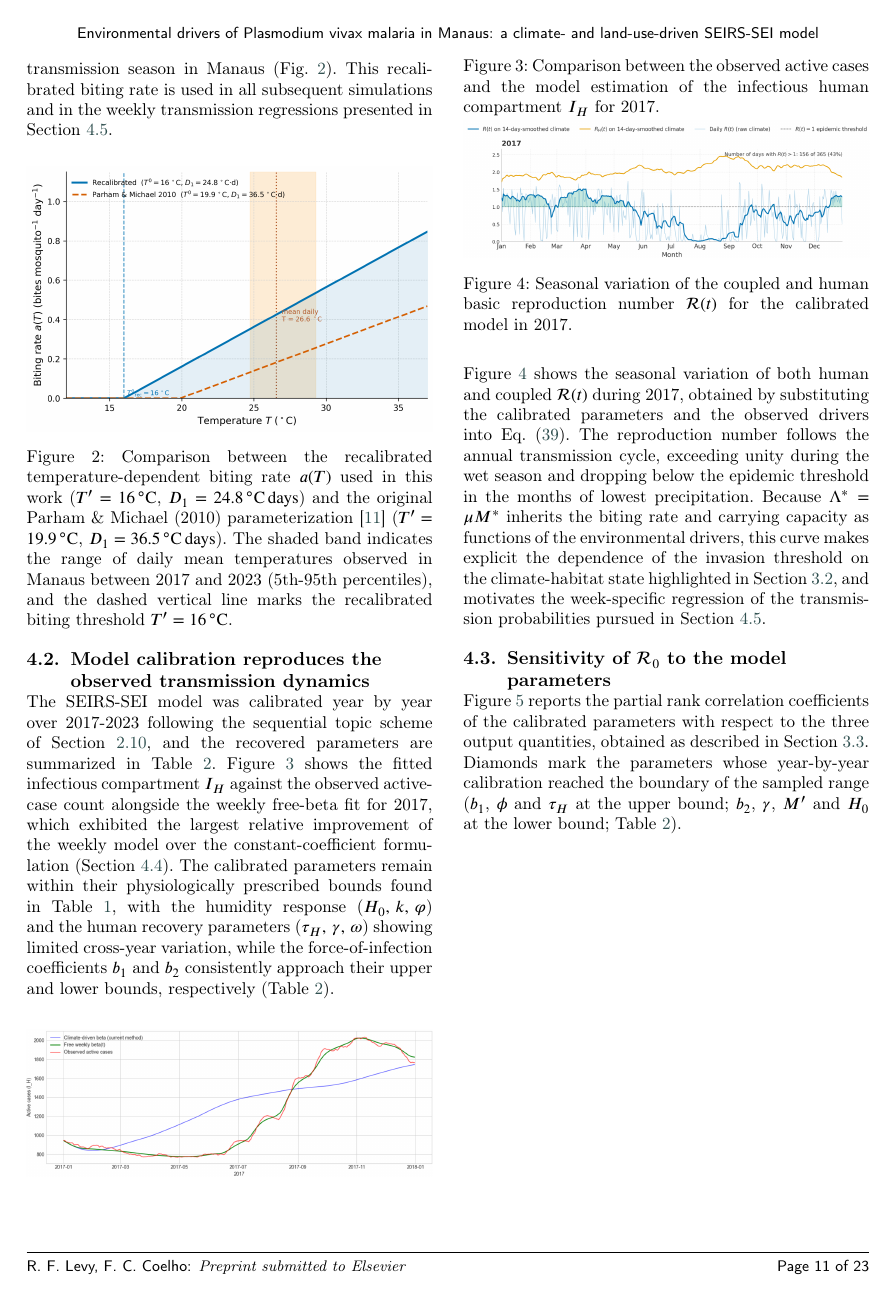
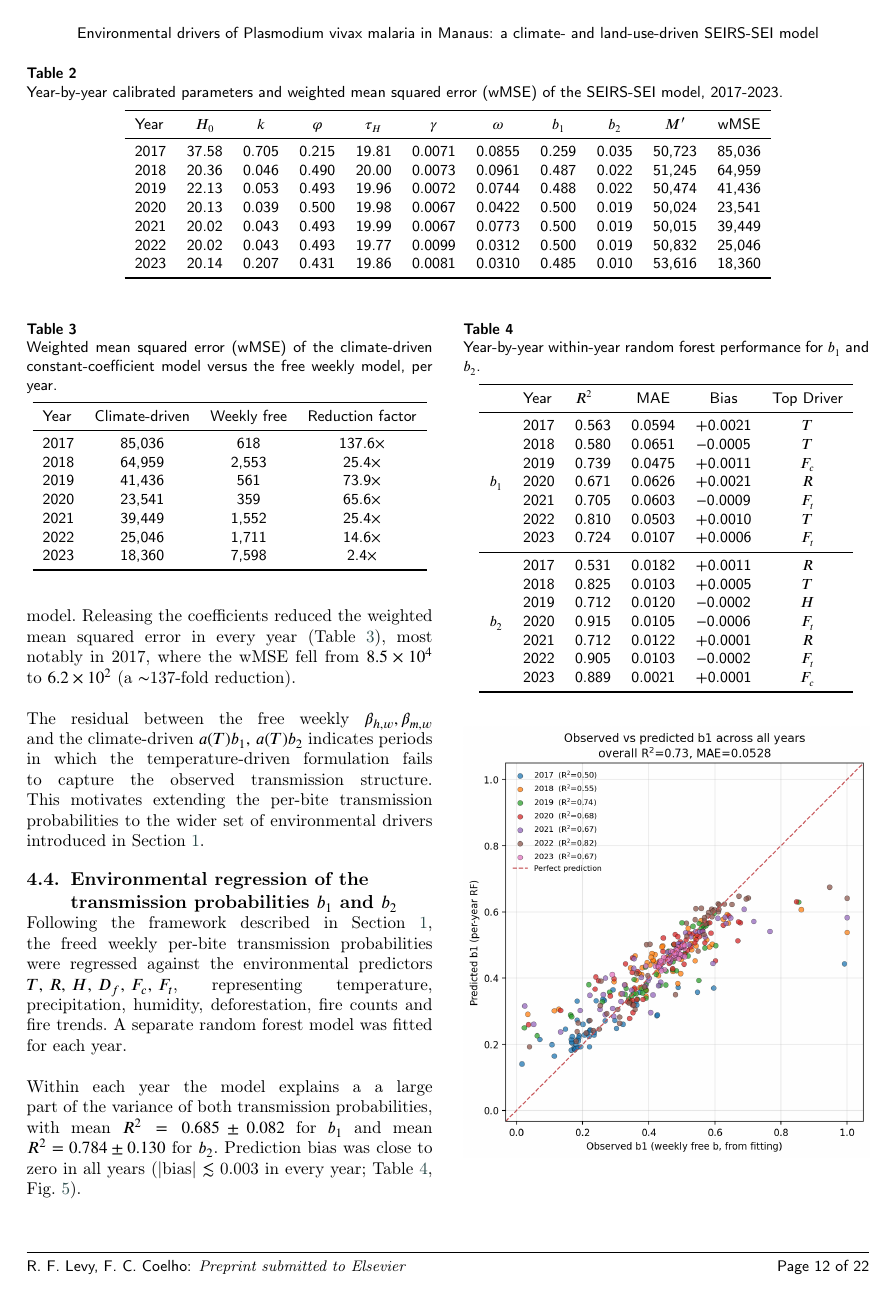
Before and after one commit to RaphaLevy/Study_on_malaria_dynamics_v2, a LaTeX paper (paper/cas-dc-article.tex): page 11 of 23 before the commit and page 12 of 22 after it. Compiled offline with pdfLaTeX; a LaTeX package or settings file that is missing is left out.

Commit message:
Adds top drivers column to year-by-year table

```diff
--- a/paper/cas-dc-article.tex
+++ b/paper/cas-dc-article.tex
@@ -964,14 +964,3 @@ threshold on the climate-habitat state highlighted in
 Section~\ref{sec:basic_reproduction_number}, and motivates the week-specific regression of the
 transmission probabilities pursued in Section~\ref{sec:results_regression}.
 
-\subsection{Sensitivity of $\mathcal{R}_0$ to the model parameters}
-\label{sec:results_sensitivity}
-
-Figure~\ref{FIG:prcc}
-reports the partial rank correlation
-coefficients of the calibrated parameters with respect to the three
-output quantities, obtained as described in
-Section~\ref{sec:sensitivity}. Diamonds mark the parameters whose
-year-by-year calibration reached the boundary of the sampled range
-($b_1$, $\phi$ and $\tau_H$ at the upper bound; $b_2$, $\gamma$, $M'$
-and $H_0$ at the lower bound; Table~\ref{tbl:calibration}).
@@ -984,6 +967,16 @@ and $H_0$ at the lower bound; Table~\ref{tbl:calibration}).
-\captionof{figure}{Partial rank correlation coefficients of the calibrated parameters with respect to $\mathcal{R}_0$, the seasonal peak of human infectious cases and the cumulative number of human cases. Diamonds mark the parameters whose year-by-year calibration reached the boundary of the sampled range (Table~\ref{tbl:calibration}).}
-\label{FIG:prcc}
-\vspace{0.6cm}
+%\subsection{Sensitivity of $\mathcal{R}_0$ to the model parameters}
+%\label{sec:results_sensitivity}
+
+%Figure~\ref{FIG:prcc} reports the partial rank correlation coefficients of the calibrated parameters with respect to the three output quantities, obtained as described in Section~\ref{sec:sensitivity}. Diamonds mark the parameters whose
+%year-by-year calibration reached the boundary of the sampled range ($b_1$, $\phi$ and $\tau_H$ at the upper bound; $b_2$, $\gamma$, $M'$ and $H_0$ at the lower bound; Table~\ref{tbl:calibration}).
+
+%\renewcommand{\thefigure}{5}
+
+%\noindent
+%\includegraphics[width=\columnwidth]{figs/prcc_plot.png}
+%\captionof{figure}{Partial rank correlation coefficients of the calibrated parameters with respect to $\mathcal{R}_0$, the seasonal peak of human infectious cases and the cumulative number of human cases. Diamonds mark the parameters whose year-by-year calibration reached the boundary of the sampled range (Table~\ref{tbl:calibration}).}
+%\label{FIG:prcc}
+%\vspace{0.6cm}
 
 %\begin{figure}[htbp]
 %\centering
@@ -1049,8 +1042,36 @@ Following the framework described in Section~\ref{sec:intro}, the freed weekly p
 \\\\
 Within each year the model explains a a large part of the variance of both transmission probabilities, with mean $R^2 = 0.685 \pm 0.082$ for $b_1$ and mean $R^2 = 0.784 \pm 0.130$ for $b_2$. Prediction bias was close to zero in all years (|bias| $\lesssim$ 0.003 in every year; Table~\ref{tbl:regression}, Fig.~\ref{FIG:scatter_b2}).
 %\\\\
-
-
+\begin{table}[H]
+\centering
+\caption{Year-by-year within-year random forest performance for $b_1$ and $b_2$.}
+\label{tbl:regression}
+\begin{tabular}{lllccc}
+\toprule
+& Year & $R^2$ & MAE & Bias & Top Driver\\
+\midrule
+\multirow{7}{*}{$b_1$}
+ & 2017 & 0.563 & 0.0594 & +0.0021 & $T$\\
+ & 2018 & 0.580 & 0.0651 & $-$0.0005  & $T$\\
+ & 2019 & 0.739 & 0.0475 & +0.0011 & $F_c$\\
+ & 2020 & 0.671 & 0.0626 & +0.0021 & $R$\\
+ & 2021 & 0.705 & 0.0603 & $-$0.0009 & $F_t$\\
+ & 2022 & 0.810 & 0.0503 & +0.0010 & $T$\\
+ & 2023 & 0.724 & 0.0107 & +0.0006& $F_t$\\
+\midrule
+\multirow{7}{*}{$b_2$}
+ & 2017 & 0.531 & 0.0182 & +0.0011 & $R$\\
+ & 2018 & 0.825 & 0.0103 & +0.0005 & $T$\\
+ & 2019 & 0.712 & 0.0120 & $-$0.0002 & $H$\\
+ & 2020 & 0.915 & 0.0105 & $-$0.0006 & $F_t$\\
+ & 2021 & 0.712 & 0.0122 & +0.0001 & $R$\\
+ & 2022 & 0.905 & 0.0103 & $-$0.0002 & $F_t$\\
+ & 2023 & 0.889 & 0.0021 & +0.0001 & $F_c$\\
+\bottomrule
+\end{tabular}
+\end{table}
+\vspace{0.6cm}
+%\clearpage
 \renewcommand{\thefigure}{b1_regression}
 \vspace{0.6cm}
 
```
Also changed, not shown: paper/cas-dc-article.pdf, paper/cas-dc-article.tex (49 more changed lines), 3 other files.
